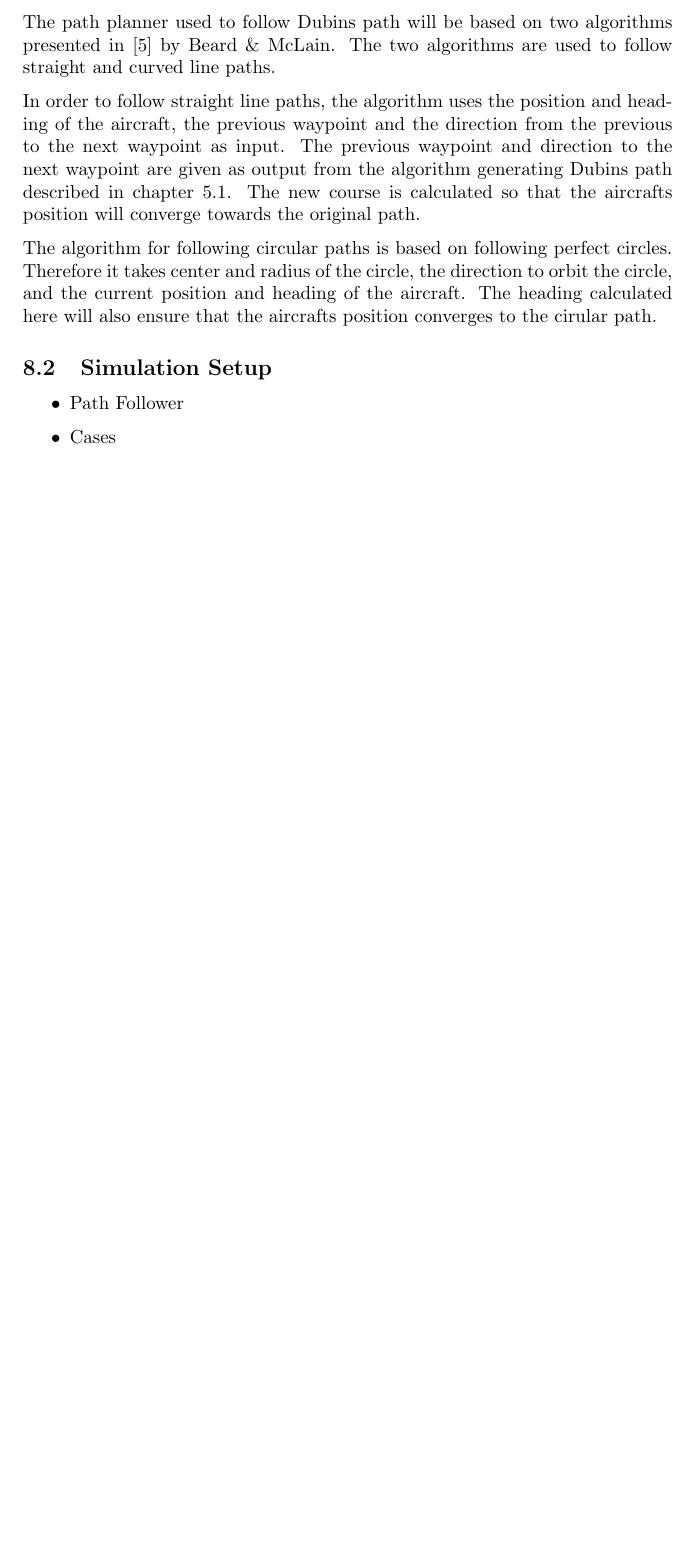
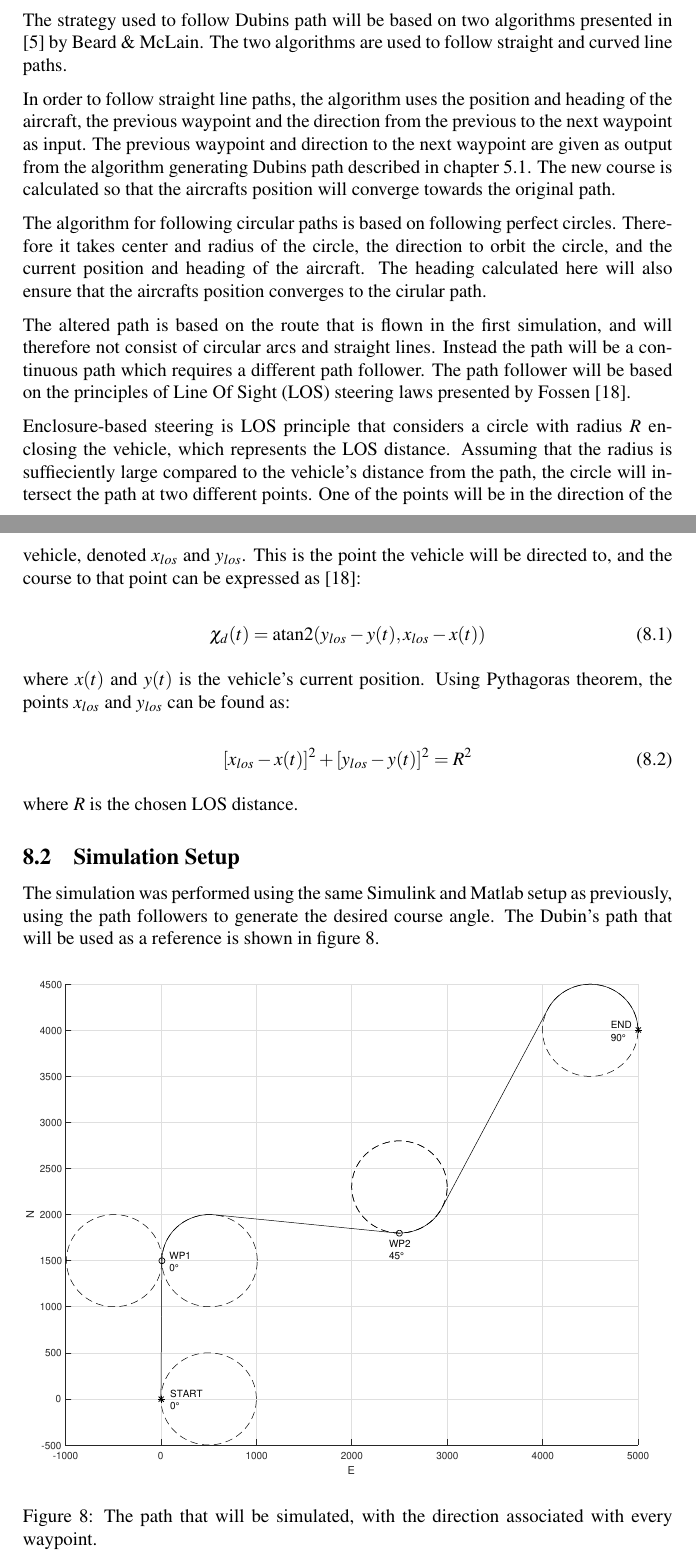
Before and after one commit to andvib/uav-path, a LaTeX document (doc/main.tex, which reads doc/path/path_sim.tex): part of page 21 of 23 before the commit and two parts of pages 20 and 21 of 24 after it, the two joined at a grey line, cut so that both start at the same text, the shorter picture padded with empty space. Compiled offline with pdfLaTeX.

Commit message:
DOC: Added equations for LOS path follower, added figure for path simulation

```diff
--- a/doc/main.tex
+++ b/doc/main.tex
@@ -1,5 +1,6 @@
 \documentclass{article}
 \usepackage[utf8]{inputenc}
+\usepackage{mathptmx}
 \usepackage{parskip}
 \usepackage{import}
 \usepackage{gensymb}
--- a/doc/path/path_sim.tex
+++ b/doc/path/path_sim.tex
@@ -8,23 +8,38 @@ The same autopilot that was used for simulating the controller will be used when
 
 Two different path followers will be used in this simulation. The first path follower will be used to follow the Dubins path, while the second will be used to follow the continuous path that is generated as an improvement to the Dubins path.
 
-The path planner used to follow Dubins path will be based on two algorithms presented in \cite{suaBEARD} by Beard \& McLain. The two algorithms are used to follow straight and curved line paths.
+The strategy used to follow Dubins path will be based on two algorithms presented in \cite{suaBEARD} by Beard \& McLain. The two algorithms are used to follow straight and curved line paths.
 
 In order to follow straight line paths, the algorithm uses the position and heading of the aircraft, the previous waypoint and the direction from the previous to the next waypoint as input. The previous waypoint and direction to the next waypoint are given as output from the algorithm generating Dubins path described in chapter \ref{ch:dubins_path}. The new course is calculated so that the aircrafts position will converge towards the original path.
 
 The algorithm for following circular paths is based on following perfect circles. Therefore it takes center and radius of the circle, the direction to orbit the circle, and the current position and heading of the aircraft. The heading calculated here will also ensure that the aircrafts position converges to the cirular path.
 
+The altered path is based on the route that is flown in the first simulation, and will therefore not consist of circular arcs and straight lines. Instead the path will be a continuous path which requires a different path follower. The path follower will be based on the principles of Line Of Sight (LOS) steering laws presented by Fossen \cite{fartoyFOSSEN}.
+
+Enclosure-based steering is LOS principle that considers a circle with radius $R$ enclosing the vehicle, which represents the LOS distance. Assuming that the radius is suffieciently large compared to the vehicle's distance from the path, the circle will intersect the path at two different points. One of the points will be in the direction of the vehicle, denoted $x_{los}$ and $y_{los}$. This is the point the vehicle will be directed to, and the course to that point can be expressed as \cite{fartoyFOSSEN}:
+
+\begin{equation}
+	\chi_d(t) = \text{atan2}(y_{los} - y(t), x_{los} - x(t))
+\end{equation}
+
+where $x(t)$ and $y(t)$ is the vehicle's current position. Using Pythagoras theorem, the points $x_{los}$ and $y_{los}$ can be found as:
+
+\begin{equation}
+	[x_{los} - x(t)]^2 + [y_{los} - y(t)]^2 = R^2
+\end{equation}
+
+where $R$ is the chosen LOS distance.
 
 
 \subsection{Simulation Setup}
 
-\begin{itemize}
-	\item Path Follower
-	\item Cases
-\end{itemize}
+The simulation was performed using the same Simulink and Matlab setup as previously, using the path followers to generate the desired course angle. The Dubin's path that will be used as a reference is shown in figure \ref{fig:dubins_reference}.
 
-
-
-
+\begin{figure}[!ht]
+    \centering
+    \makebox[\textwidth][c]{\includegraphics[width=2.2\textwidth, keepaspectratio=true]{dubins_reference.eps}}
+    \caption{The path that will be simulated, with the direction associated with every waypoint.}
+	\label{fig:dubins_reference}
+\end{figure}
 
 \subsection{Results}
```
Also changed, not shown: doc/bib.tex (+8 -1 lines), doc/path/path.tex (+1 -1 lines), doc/main.pdf, doc/path/dubins_reference.eps (added), doc/path/path_sim.tex (2 more changed lines).
